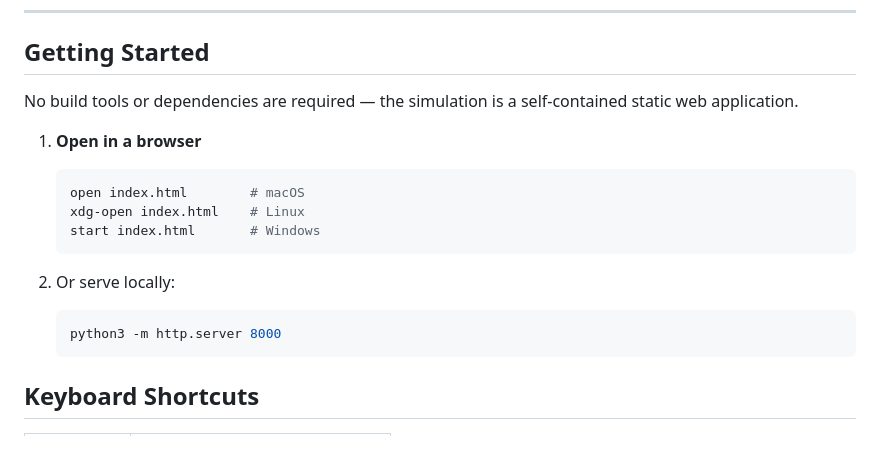
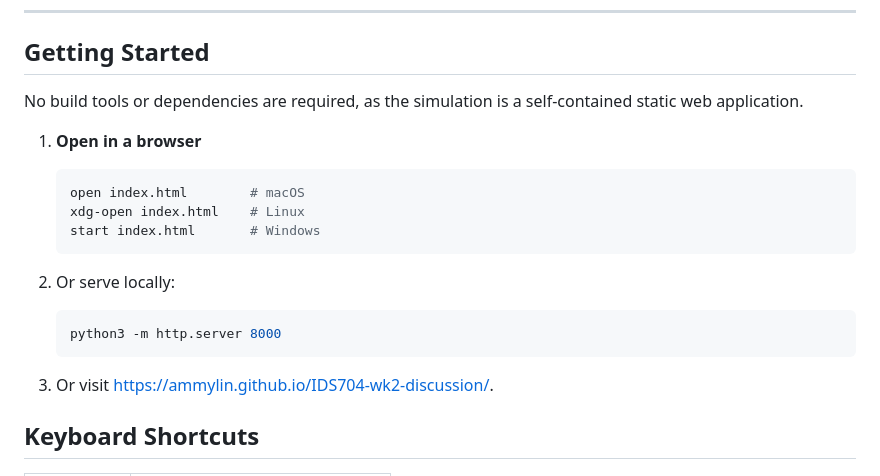
Before and after one commit to ammylin/IDS704-wk2-discussion, a Markdown page: README.md, the part around the change. Drawn GitHub-style; blank space fills up the shorter version.

````diff
--- a/README.md
+++ b/README.md
@@ -44,7 +44,7 @@ On the opening screen, students select one of four roles:
 
 ## Getting Started
 
-No build tools or dependencies are required — the simulation is a self-contained static web application.
+No build tools or dependencies are required, as the simulation is a self-contained static web application.
 
 1. **Open in a browser**
    ```bash
@@ -58,6 +58,8 @@ No build tools or dependencies are required — the simulation is a self-contain
    python3 -m http.server 8000
    ```
 
+3. Or visit [https://ammylin.github.io/IDS704-wk2-discussion/](url).
+
 ## Keyboard Shortcuts
 
 | Key | Action |
````
